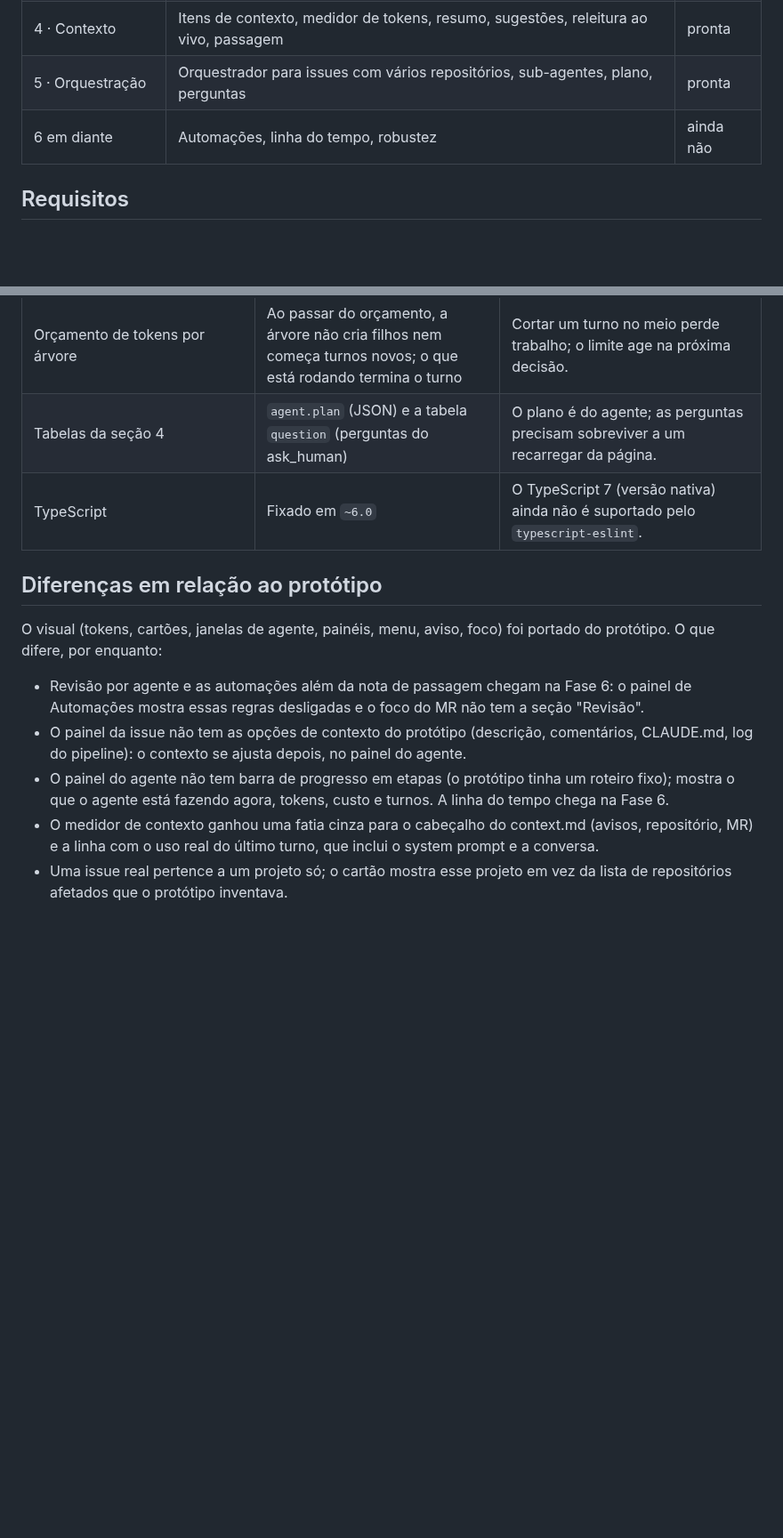
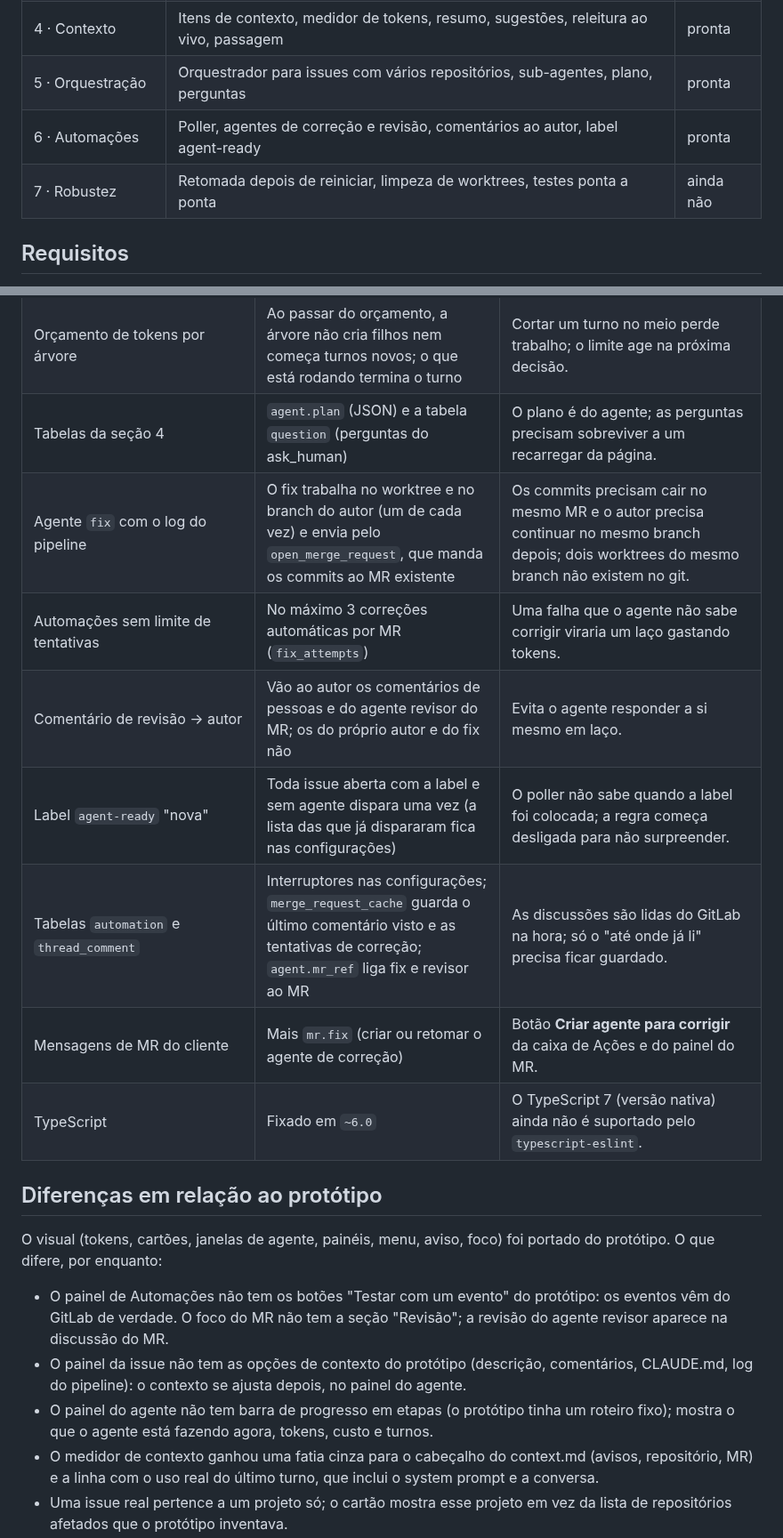
Before and after one commit to WatheusHenry/lousa-de-agentes, a Markdown page: README.md, 2 parts joined by grey strips. Shown at 89% size. Rendered like a GitHub page; blank space fills up the shorter version.

```diff
--- a/README.md
+++ b/README.md
@@ -15,7 +15,8 @@ Canvas para orquestrar agentes do Claude Code a partir de issues e repositórios
 | 3 · MRs e pipelines | Agente abre o MR, nó no canvas com pipeline ao vivo, diff, discussão, merge humano   | pronta    |
 | 4 · Contexto        | Itens de contexto, medidor de tokens, resumo, sugestões, releitura ao vivo, passagem | pronta    |
 | 5 · Orquestração    | Orquestrador para issues com vários repositórios, sub-agentes, plano, perguntas      | pronta    |
-| 6 em diante         | Automações, linha do tempo, robustez                                                 | ainda não |
+| 6 · Automações      | Poller, agentes de correção e revisão, comentários ao autor, label agent-ready       | pronta    |
+| 7 · Robustez        | Retomada depois de reiniciar, limpeza de worktrees, testes ponta a ponta             | ainda não |
 
 ## Requisitos
 
@@ -224,15 +242,21 @@ docs/         plano e protótipo
 | Status `queued`                                                     | Novo status **Na fila**                                                                                                                                                                    | O plano pede fila para o limite de agentes simultâneos; o modelo de status não tinha onde guardar isso.                                                                                                                                                      |
 | Orçamento de tokens por árvore                                      | Ao passar do orçamento, a árvore não cria filhos nem começa turnos novos; o que está rodando termina o turno                                                                               | Cortar um turno no meio perde trabalho; o limite age na próxima decisão.                                                                                                                                                                                     |
 | Tabelas da seção 4                                                  | `agent.plan` (JSON) e a tabela `question` (perguntas do ask_human)                                                                                                                         | O plano é do agente; as perguntas precisam sobreviver a um recarregar da página.                                                                                                                                                                             |
+| Agente `fix` com o log do pipeline                                  | O fix trabalha no worktree e no branch do autor (um de cada vez) e envia pelo `open_merge_request`, que manda os commits ao MR existente                                                   | Os commits precisam cair no mesmo MR e o autor precisa continuar no mesmo branch depois; dois worktrees do mesmo branch não existem no git.                                                                                                                  |
+| Automações sem limite de tentativas                                 | No máximo 3 correções automáticas por MR (`fix_attempts`)                                                                                                                                  | Uma falha que o agente não sabe corrigir viraria um laço gastando tokens.                                                                                                                                                                                    |
+| Comentário de revisão → autor                                       | Vão ao autor os comentários de pessoas e do agente revisor do MR; os do próprio autor e do fix não                                                                                         | Evita o agente responder a si mesmo em laço.                                                                                                                                                                                                                 |
+| Label `agent-ready` "nova"                                          | Toda issue aberta com a label e sem agente dispara uma vez (a lista das que já dispararam fica nas configurações)                                                                          | O poller não sabe quando a label foi colocada; a regra começa desligada para não surpreender.                                                                                                                                                                |
+| Tabelas `automation` e `thread_comment`                             | Interruptores nas configurações; `merge_request_cache` guarda o último comentário visto e as tentativas de correção; `agent.mr_ref` liga fix e revisor ao MR                               | As discussões são lidas do GitLab na hora; só o "até onde já li" precisa ficar guardado.                                                                                                                                                                     |
+| Mensagens de MR do cliente                                          | Mais `mr.fix` (criar ou retomar o agente de correção)                                                                                                                                      | Botão **Criar agente para corrigir** da caixa de Ações e do painel do MR.                                                                                                                                                                                    |
 | TypeScript                                                          | Fixado em `~6.0`                                                                                                                                                                           | O TypeScript 7 (versão nativa) ainda não é suportado pelo `typescript-eslint`.                                                                                                                                                                               |
 
 ## Diferenças em relação ao protótipo
 
 O visual (tokens, cartões, janelas de agente, painéis, menu, aviso, foco) foi portado do protótipo. O que difere, por enquanto:
 
-- Revisão por agente e as automações além da nota de passagem chegam na Fase 6: o painel de Automações mostra essas regras desligadas e o foco do MR não tem a seção "Revisão".
+- O painel de Automações não tem os botões "Testar com um evento" do protótipo: os eventos vêm do GitLab de verdade. O foco do MR não tem a seção "Revisão"; a revisão do agente revisor aparece na discussão do MR.
 - O painel da issue não tem as opções de contexto do protótipo (descrição, comentários, CLAUDE.md, log do pipeline): o contexto se ajusta depois, no painel do agente.
-- O painel do agente não tem barra de progresso em etapas (o protótipo tinha um roteiro fixo); mostra o que o agente está fazendo agora, tokens, custo e turnos. A linha do tempo chega na Fase 6.
+- O painel do agente não tem barra de progresso em etapas (o protótipo tinha um roteiro fixo); mostra o que o agente está fazendo agora, tokens, custo e turnos.
 - O medidor de contexto ganhou uma fatia cinza para o cabeçalho do context.md (avisos, repositório, MR) e a linha com o uso real do último turno, que inclui o system prompt e a conversa.
 - Uma issue real pertence a um projeto só; o cartão mostra esse projeto em vez da lista de repositórios afetados que o protótipo inventava.
 - Os critérios de aceite vêm dos itens de checklist (`- [ ]`) da descrição. Sem checklist, a seção não aparece.
```
Also changed, not shown: other parts of README.md (+20 -3 lines), docs/screenshots/fase-6/agente-de-correcao.png (added), docs/screenshots/fase-6/automacoes.png (added), docs/screenshots/fase-6/final.png (added), docs/screenshots/fase-6/pipeline-falhou.png (added), 7 other files.
